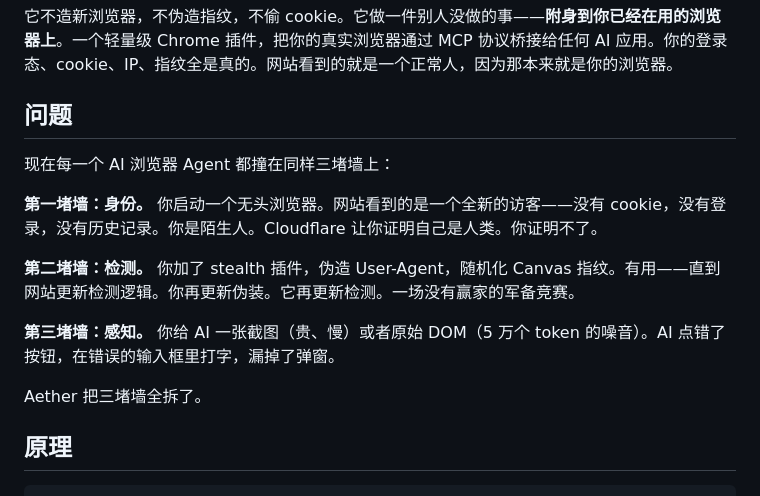
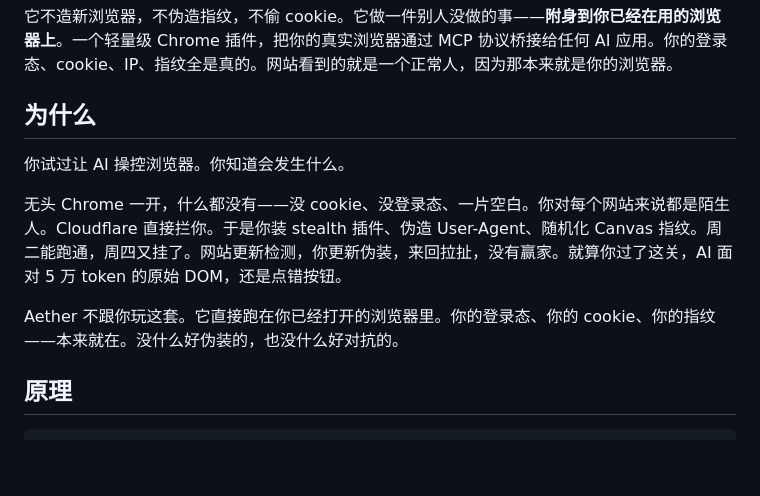
Before and after one commit to drstrangerujn/aether, a Markdown page: README_CN.md, the part around the change. Drawn GitHub-style; blank space fills up the shorter version.

```diff
--- a/README_CN.md
+++ b/README_CN.md
@@ -17,17 +17,13 @@
 
 它不造新浏览器，不伪造指纹，不偷 cookie。它做一件别人没做的事——**附身到你已经在用的浏览器上**。一个轻量级 Chrome 插件，把你的真实浏览器通过 MCP 协议桥接给任何 AI 应用。你的登录态、cookie、IP、指纹全是真的。网站看到的就是一个正常人，因为那本来就是你的浏览器。
 
-## 问题
+## 为什么
 
-现在每一个 AI 浏览器 Agent 都撞在同样三堵墙上：
+你试过让 AI 操控浏览器。你知道会发生什么。
 
-**第一堵墙：身份。** 你启动一个无头浏览器。网站看到的是一个全新的访客——没有 cookie，没有登录，没有历史记录。你是陌生人。Cloudflare 让你证明自己是人类。你证明不了。
+无头 Chrome 一开，什么都没有——没 cookie、没登录态、一片空白。你对每个网站来说都是陌生人。Cloudflare 直接拦你。于是你装 stealth 插件、伪造 User-Agent、随机化 Canvas 指纹。周二能跑通，周四又挂了。网站更新检测，你更新伪装，来回拉扯，没有赢家。就算你过了这关，AI 面对 5 万 token 的原始 DOM，还是点错按钮。
 
-**第二堵墙：检测。** 你加了 stealth 插件，伪造 User-Agent，随机化 Canvas 指纹。有用——直到网站更新检测逻辑。你再更新伪装。它再更新检测。一场没有赢家的军备竞赛。
-
-**第三堵墙：感知。** 你给 AI 一张截图（贵、慢）或者原始 DOM（5 万个 token 的噪音）。AI 点错了按钮，在错误的输入框里打字，漏掉了弹窗。
-
-Aether 把三堵墙全拆了。
+Aether 不跟你玩这套。它直接跑在你已经打开的浏览器里。你的登录态、你的 cookie、你的指纹——本来就在。没什么好伪装的，也没什么好对抗的。
 
 ## 原理
 
```
Also changed, not shown: README.md (+4 -8 lines).
